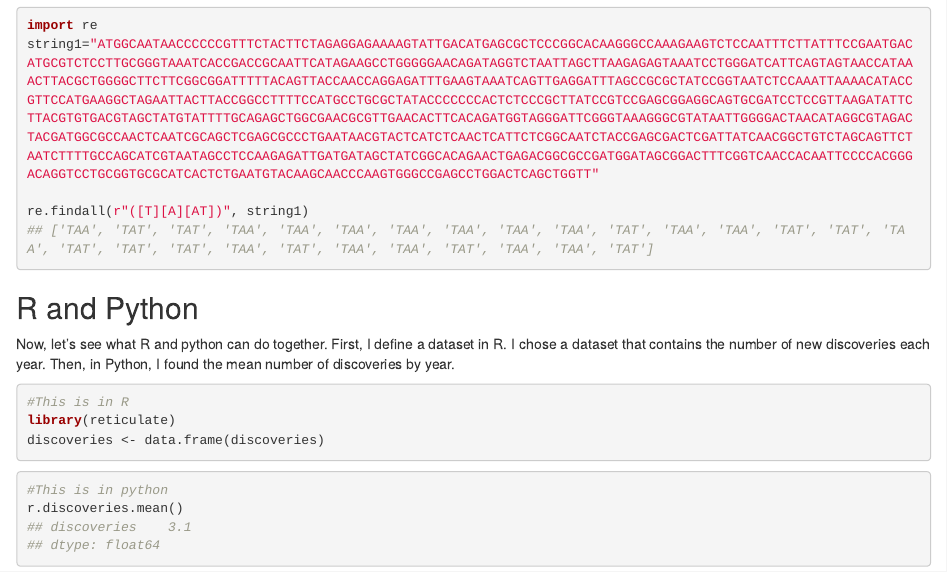
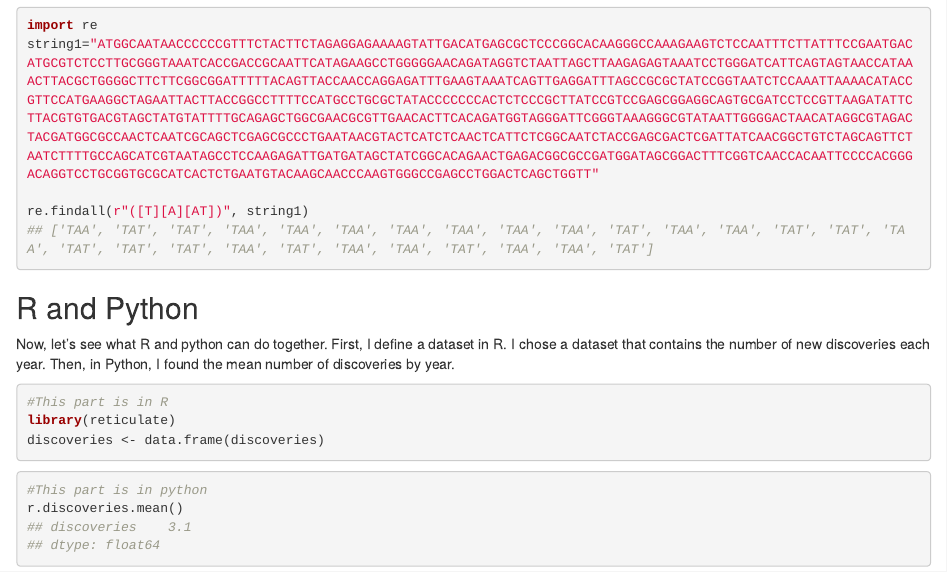
Before and after one commit to dismail123/dismail123.github.io, an R Markdown document (post/2015-07-23-r-rmarkdown.Rmd): the page in a window 1100 px wide, from 360 px down. Rendered offline with R 4.5, knitr and Pandoc, with nearby package versions.

Commit message:
pls work

````diff
--- a/post/2015-07-23-r-rmarkdown.Rmd
+++ b/post/2015-07-23-r-rmarkdown.Rmd
@@ -33,13 +33,13 @@ re.findall(r"([T][A][AT])", string1)
 
 Now, let's see what R and python can do together. First, I define a dataset in R. I chose a dataset that contains the number of new discoveries each year. Then, in Python, I found the mean number of discoveries by year.
 ``` {R}
-#This is in R
+#This part is in R
 library(reticulate)
 discoveries <- data.frame(discoveries)
 ```
 
 
 ``` {python}
-#This is in python
+#This part is in python
 r.discoveries.mean()
 ```
````
Also changed, not shown: 1 other file.
